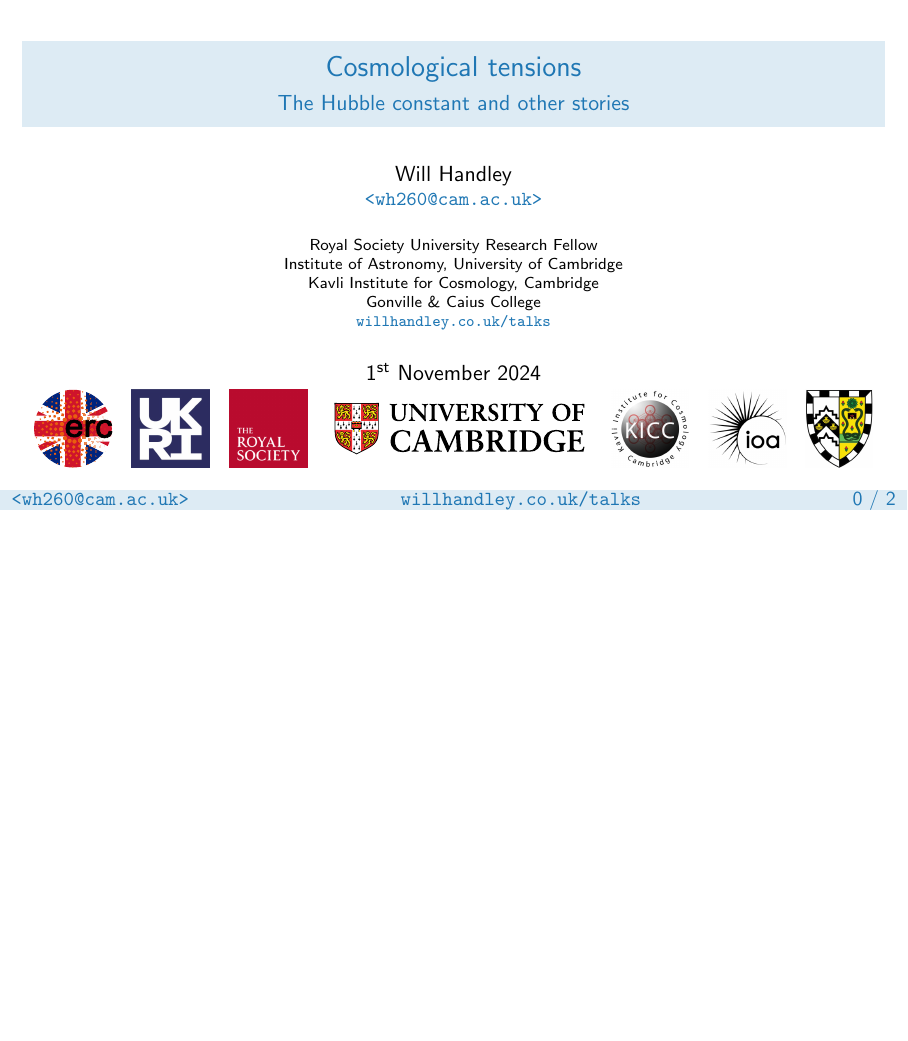
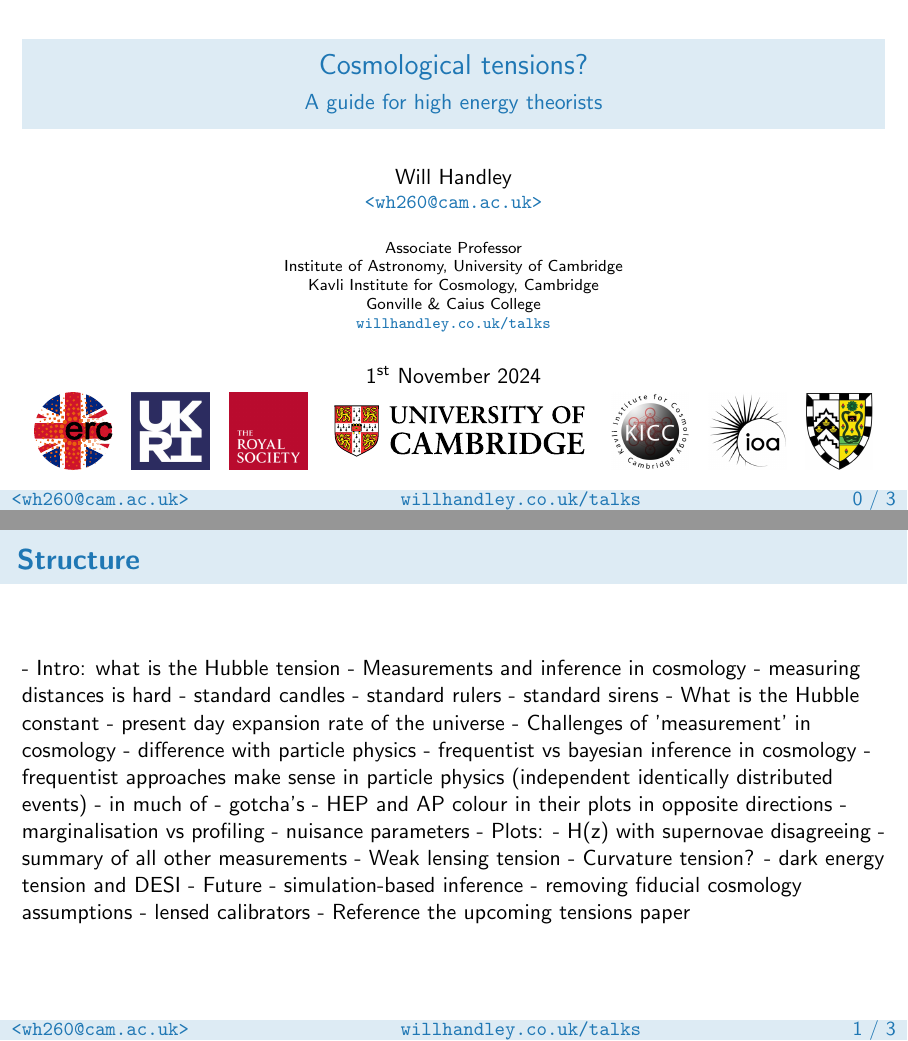
Before and after one commit to williamjameshandley/talks, LaTeX slides (will_handley.tex, which reads title_page.sty): page 1 of 3 before the commit and pages 1 and 2 of 4 after it, the two joined at a grey line, the shorter picture padded with empty space. Compiled offline with pdfLaTeX.

Commit message:
draft documents

```diff
--- a/title_page.sty
+++ b/title_page.sty
@@ -3,7 +3,7 @@
     \small{\email{wh260@cam.ac.uk}}
 }
 \institute[University of Cambridge]{%
-	Royal Society University Research Fellow \\
+	Associate Professor \\
     Institute of Astronomy, University of Cambridge\\
     Kavli Institute for Cosmology, Cambridge\\
     Gonville \& Caius College\\
--- a/will_handley.tex
+++ b/will_handley.tex
@@ -16,14 +16,46 @@
 
 % Talk details
 % ------------
-\title{Cosmological tensions}
-\subtitle{The Hubble constant and other stories}
+\title{Cosmological tensions?}
+\subtitle{A guide for high energy theorists}
 \date{1\textsuperscript{st} November 2024}
 
 \begin{document}
 
 \begin{frame}
     \titlepage
+\end{frame}
+
+\begin{frame}
+    \frametitle{Structure}
+    - Intro: what is the Hubble tension
+    - Measurements and inference in cosmology
+        - measuring distances is hard
+            - standard candles
+            - standard rulers
+            - standard sirens
+    - What is the Hubble constant
+        - present day expansion rate of the universe
+    - Challenges of 'measurement' in cosmology
+        - difference with particle physics
+    - frequentist vs bayesian inference in cosmology
+        - frequentist approaches make sense in particle physics (independent identically distributed events)
+        - in much of
+    - gotcha's
+        - HEP and AP colour in their plots in opposite directions
+        - marginalisation vs profiling
+        - nuisance parameters
+    - Plots:
+        - H(z) with supernovae disagreeing
+        - summary of all other measurements
+    - Weak lensing tension
+    - Curvature tension?
+    - dark energy tension and DESI
+    - Future
+        - simulation-based inference
+        - removing fiducial cosmology assumptions
+        - lensed calibrators
+    - Reference the upcoming tensions paper
 \end{frame}
 
 \begin{frame}
```
